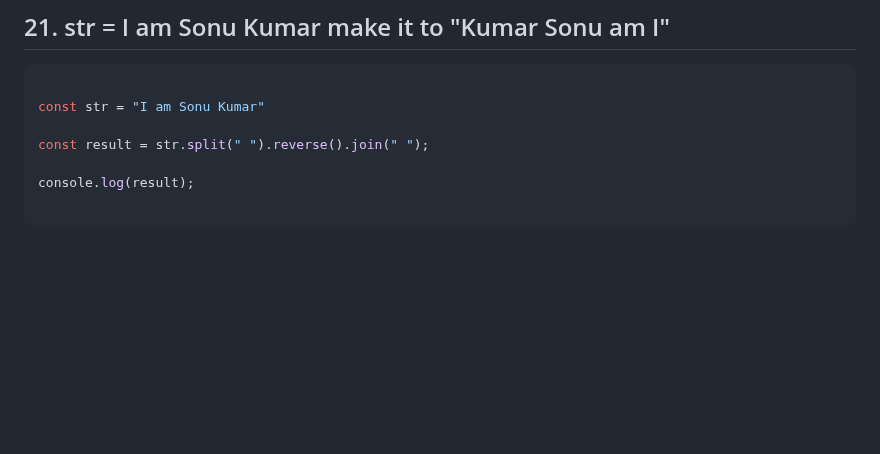
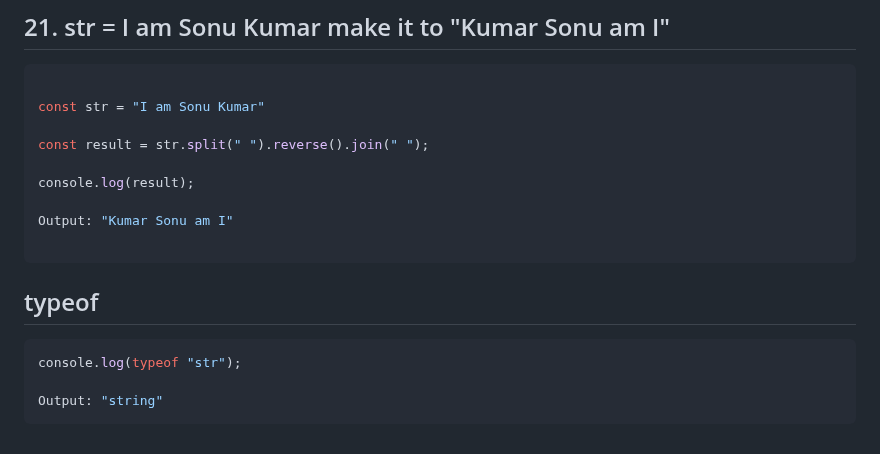
Before and after one commit to sonukumarraj007/java-script, a Markdown page: README.md, the part around the change. Rendered like a GitHub page; blank space fills up the shorter version.

````diff
--- a/README.md
+++ b/README.md
@@ -1025,4 +1025,14 @@ const result = str.split(" ").reverse().join(" ");
 
 console.log(result);
 
+Output: "Kumar Sonu am I"
+
 ```
+
+## typeof
+
+```ts
+console.log(typeof "str");
+
+Output: "string"
+```
````
